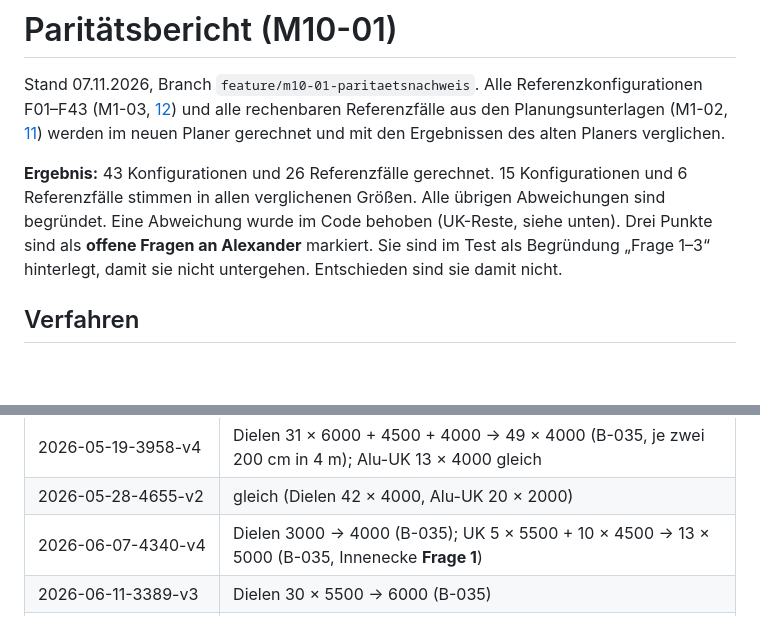
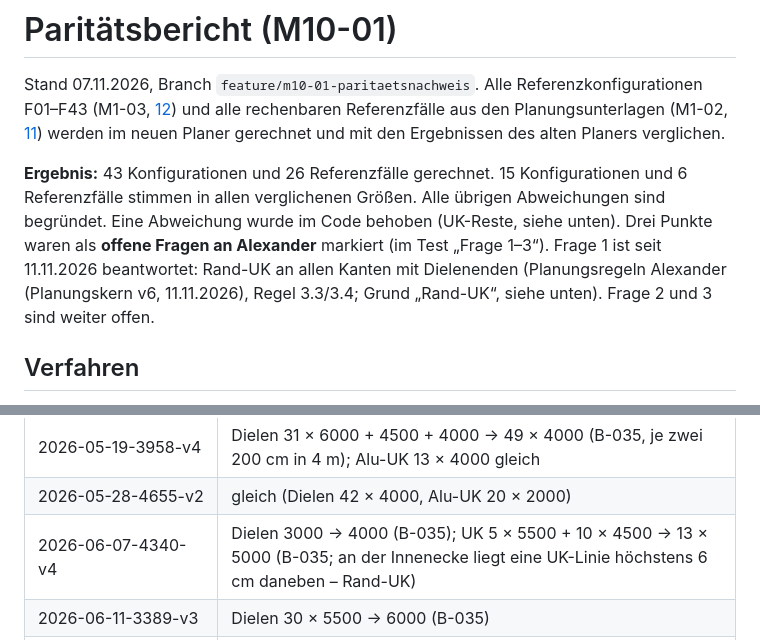
Before and after one commit to premiumterrassen-cmd/terrassenplaner, a Markdown page: docs/abnahme/paritaetsbericht.md, 2 parts joined by grey strips. Drawn GitHub-style; blank space fills up the shorter version.

```diff
--- a/docs/abnahme/paritaetsbericht.md
+++ b/docs/abnahme/paritaetsbericht.md
@@ -2,7 +2,7 @@
 
 Stand 07.11.2026, Branch `feature/m10-01-paritaetsnachweis`. Alle Referenzkonfigurationen F01–F43 (M1-03, [12](../fachkonzept/12-referenzkonfigurationen.md)) und alle rechenbaren Referenzfälle aus den Planungsunterlagen (M1-02, [11](../fachkonzept/11-referenzfaelle.md)) werden im neuen Planer gerechnet und mit den Ergebnissen des alten Planers verglichen.
 
-**Ergebnis:** 43 Konfigurationen und 26 Referenzfälle gerechnet. 15 Konfigurationen und 6 Referenzfälle stimmen in allen verglichenen Größen. Alle übrigen Abweichungen sind begründet. Eine Abweichung wurde im Code behoben (UK-Reste, siehe unten). Drei Punkte sind als **offene Fragen an Alexander** markiert. Sie sind im Test als Begründung „Frage 1–3“ hinterlegt, damit sie nicht untergehen. Entschieden sind sie damit nicht.
+**Ergebnis:** 43 Konfigurationen und 26 Referenzfälle gerechnet. 15 Konfigurationen und 6 Referenzfälle stimmen in allen verglichenen Größen. Alle übrigen Abweichungen sind begründet. Eine Abweichung wurde im Code behoben (UK-Reste, siehe unten). Drei Punkte waren als **offene Fragen an Alexander** markiert (im Test „Frage 1–3“). Frage 1 ist seit 11.11.2026 beantwortet: Rand-UK an allen Kanten mit Dielenenden (Planungsregeln Alexander (Planungskern v6, 11.11.2026), Regel 3.3/3.4; Grund „Rand-UK“, siehe unten). Frage 2 und 3 sind weiter offen.
 
 ## Verfahren
 
@@ -130,7 +131,7 @@ Ihre Fläche ist, soweit möglich, in M4-13 verglichen; Dielen nach Nummer in M5
 | 2026-05-12-1823-v4 | Dielen gleich (54 × 6000); UK 15 × 6000 gleich, alt dazu Querstücke (Eingaben) |
 | 2026-05-19-3958-v4 | Dielen 31 × 6000 + 4500 + 4000 → 49 × 4000 (B-035, je zwei 200 cm in 4 m); Alu-UK 13 × 4000 gleich |
 | 2026-05-28-4655-v2 | gleich (Dielen 42 × 4000, Alu-UK 20 × 2000) |
-| 2026-06-07-4340-v4 | Dielen 3000 → 4000 (B-035); UK 5 × 5500 + 10 × 4500 → 13 × 5000 (B-035, Innenecke **Frage 1**) |
+| 2026-06-07-4340-v4 | Dielen 3000 → 4000 (B-035); UK 5 × 5500 + 10 × 4500 → 13 × 5000 (B-035; an der Innenecke liegt eine UK-Linie höchstens 6 cm daneben – Rand-UK) |
 | 2026-06-11-3389-v3 | Dielen 30 × 5500 → 6000 (B-035) |
 | 2026-06-15-1093-v7 | Dielen B-035; UK 36 → 21 Hölzer – Eingaben: die Unterlage zeigt Stützen à 39,9 cm (Hochterrasse) und Querstücke, die Terrassenart ist nicht erfasst |
 | 2026-06-25-1275-v3 | Dielen 10 × 3000 → 5 × 6000, UK 4 × 3000 → 6000 + 4000 (B-035) |
```
Also changed, not shown: other parts of docs/abnahme/paritaetsbericht.md (+13 -17 lines), docs/fachkonzept/03-unterkonstruktion.md (+1 -1 lines).
